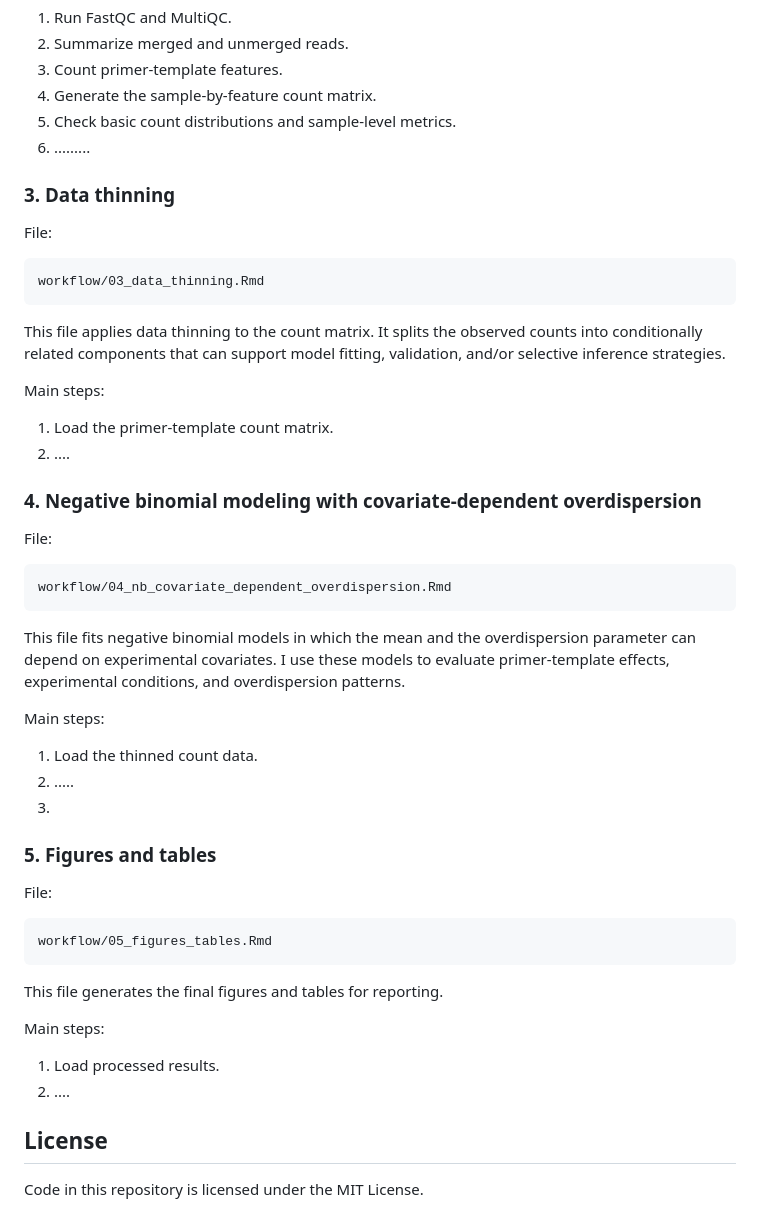
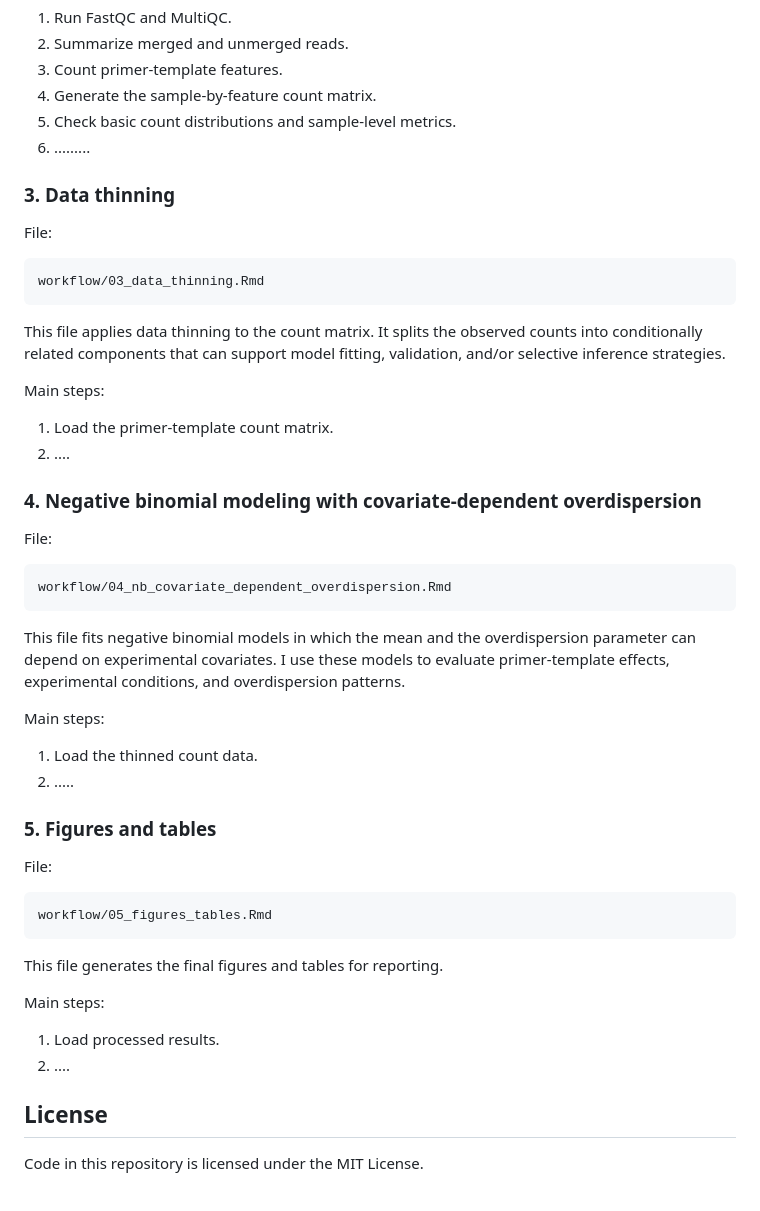
Before and after one commit to clementeluangaspar/dePCR_drdorman, a Markdown page: README.md, the part around one of its changes. Rendered like a GitHub page.

Commit message:
Update README with workflow details and organization

```diff
--- a/README.md
+++ b/README.md
@@ -72,6 +76,7 @@ Main steps:
 5. Check basic count distributions and sample-level metrics.
 6. .........
 
+
 ### 3. Data thinning
 
 File:
@@ -87,6 +92,7 @@ Main steps:
 1. Load the primer-template count matrix.
 2. ....
 
+
 ### 4. Negative binomial modeling with covariate-dependent overdispersion
 
 File:
@@ -101,7 +107,8 @@ Main steps:
 
 1. Load the thinned count data.
 2. .....
-3.
+
+
 ### 5. Figures and tables
 
 File:
@@ -117,6 +124,7 @@ Main steps:
 1. Load processed results.
 2. ....
 
+
 ## License
 
 Code in this repository is licensed under the MIT License.
```
Also changed, not shown: other parts of README.md (+4 -0 lines).
